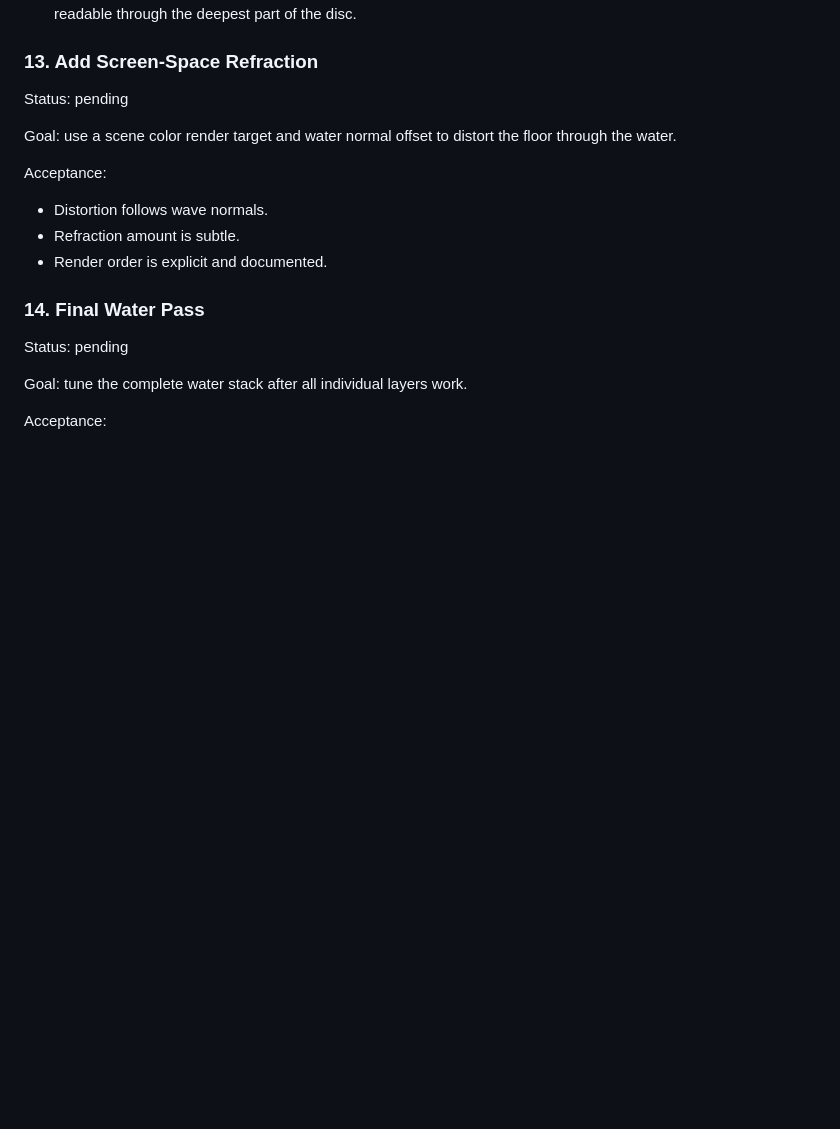
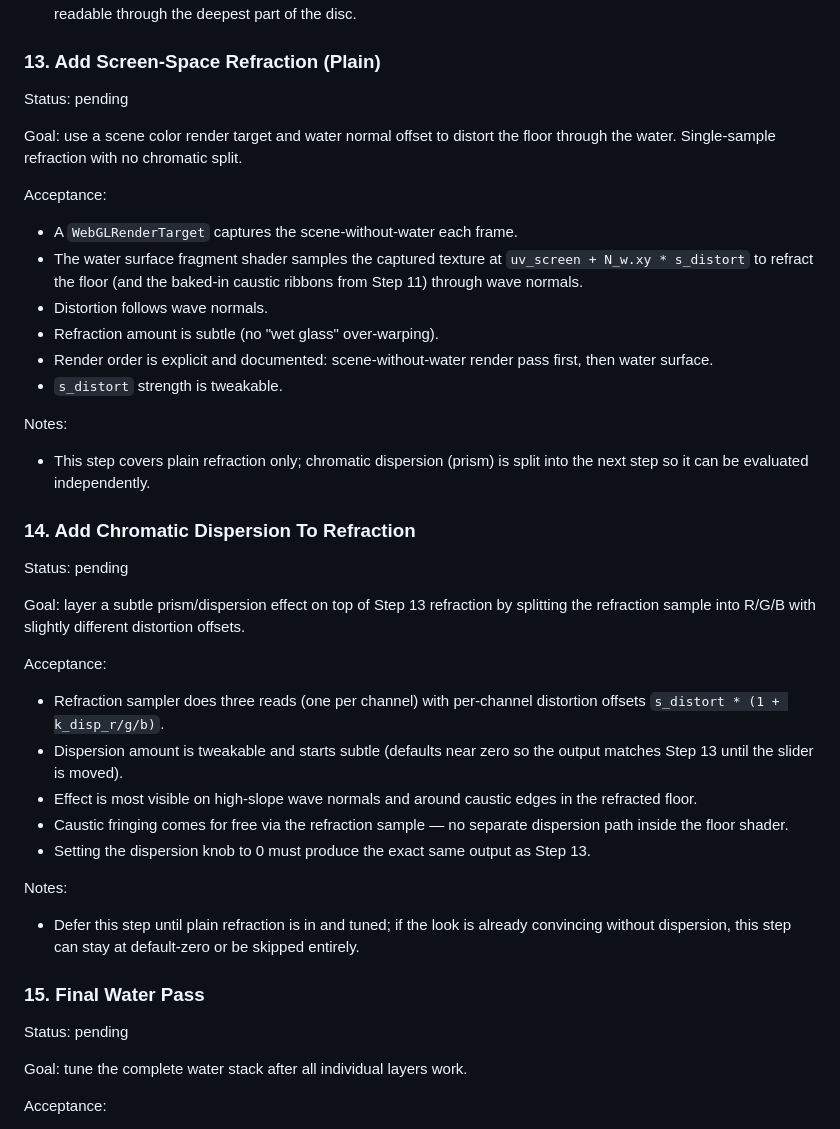
Before and after one commit to AviKKi/kame-house, a Markdown page: docs/WATER_TODO.md, the part around the change. Rendered like a GitHub page; blank space fills up the shorter version.

Commit message:
distorsion updated

```diff
--- a/docs/WATER_TODO.md
+++ b/docs/WATER_TODO.md
@@ -306,19 +306,44 @@ Implementation notes:
 - Build check passed with `npm run build`.
 - Visual check pending: confirm shallow→deep gradient is visible from the default orbit and that the floor is still readable through the deepest part of the disc.
 
-### 13. Add Screen-Space Refraction
+### 13. Add Screen-Space Refraction (Plain)
 
 Status: pending
 
-Goal: use a scene color render target and water normal offset to distort the floor through the water.
+Goal: use a scene color render target and water normal offset to distort the floor through the water. Single-sample refraction with no chromatic split.
 
 Acceptance:
 
+- A `WebGLRenderTarget` captures the scene-without-water each frame.
+- The water surface fragment shader samples the captured texture at `uv_screen + N_w.xy * s_distort` to refract the floor (and the baked-in caustic ribbons from Step 11) through wave normals.
 - Distortion follows wave normals.
-- Refraction amount is subtle.
-- Render order is explicit and documented.
+- Refraction amount is subtle (no "wet glass" over-warping).
+- Render order is explicit and documented: scene-without-water render pass first, then water surface.
+- `s_distort` strength is tweakable.
 
-### 14. Final Water Pass
+Notes:
+
+- This step covers plain refraction only; chromatic dispersion (prism) is split into the next step so it can be evaluated independently.
+
+### 14. Add Chromatic Dispersion To Refraction
+
+Status: pending
+
+Goal: layer a subtle prism/dispersion effect on top of Step 13 refraction by splitting the refraction sample into R/G/B with slightly different distortion offsets.
+
+Acceptance:
+
+- Refraction sampler does three reads (one per channel) with per-channel distortion offsets `s_distort * (1 + k_disp_r/g/b)`.
+- Dispersion amount is tweakable and starts subtle (defaults near zero so the output matches Step 13 until the slider is moved).
+- Effect is most visible on high-slope wave normals and around caustic edges in the refracted floor.
+- Caustic fringing comes for free via the refraction sample — no separate dispersion path inside the floor shader.
+- Setting the dispersion knob to 0 must produce the exact same output as Step 13.
+
+Notes:
+
+- Defer this step until plain refraction is in and tuned; if the look is already convincing without dispersion, this step can stay at default-zero or be skipped entirely.
+
+### 15. Final Water Pass
 
 Status: pending
 
```
